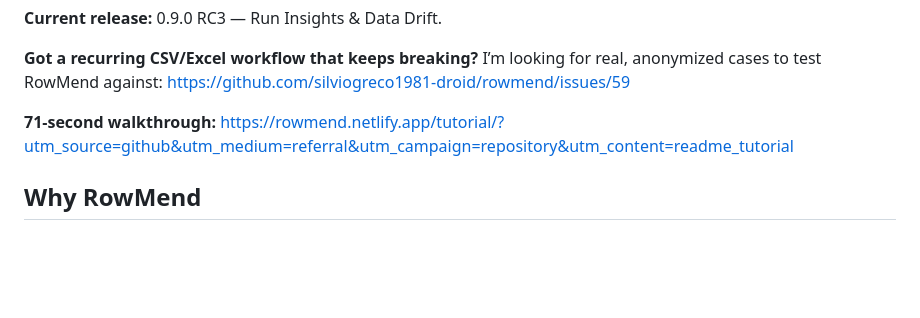
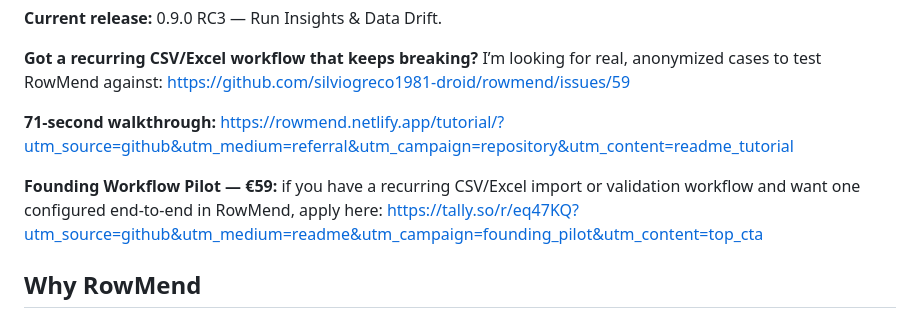
Before and after one commit to silviogreco1981-droid/rowmend, a Markdown page: README.md, the part around the change. Rendered like a GitHub page; blank space fills up the shorter version.

Commit message:
Add RowMend founding workflow pilot

```diff
--- a/README.md
+++ b/README.md
@@ -11,6 +11,8 @@ RowMend is a local-first data operations toolbox and workflow runner. Local Proj
 **Got a recurring CSV/Excel workflow that keeps breaking?** I’m looking for real, anonymized cases to test RowMend against: https://github.com/silviogreco1981-droid/rowmend/issues/59
 
 **71-second walkthrough:** https://rowmend.netlify.app/tutorial/?utm_source=github&utm_medium=referral&utm_campaign=repository&utm_content=readme_tutorial
+
+**Founding Workflow Pilot — €59:** if you have a recurring CSV/Excel import or validation workflow and want one configured end-to-end in RowMend, apply here: https://tally.so/r/eq47KQ?utm_source=github&utm_medium=readme&utm_campaign=founding_pilot&utm_content=top_cta
 
 ## Why RowMend
 
```
